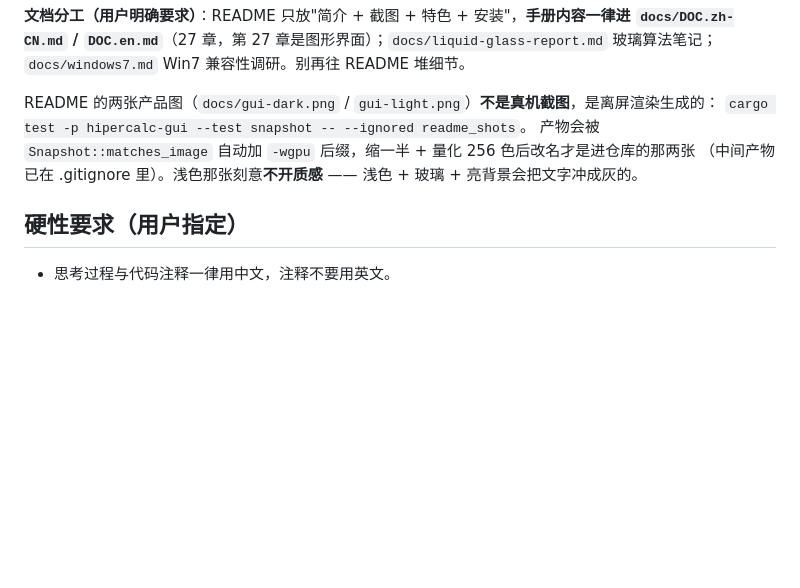
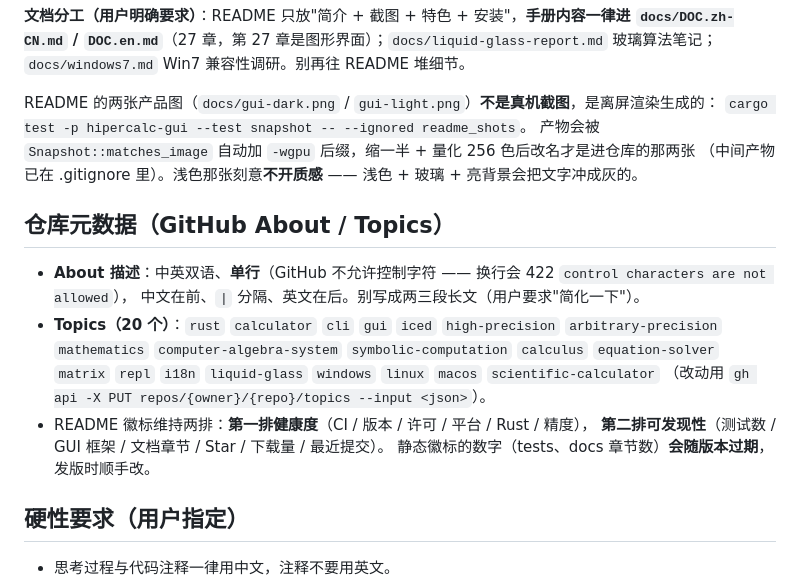
Before and after one commit to EasonZYQ/high_precision_calc, a Markdown page: AGENTS.md, the part around the change. GitHub-like rendering; blank space fills up the shorter version.

Commit message:
docs: README 补 6 个徽标（测试数/GUI/文档/Star/下载/最近提交），AGENTS 记下 About 与 Topics 口径

```diff
--- a/AGENTS.md
+++ b/AGENTS.md
@@ -10,6 +10,18 @@ README 的两张产品图（`docs/gui-dark.png` / `gui-light.png`）**不是真
 `cargo test -p hipercalc-gui --test snapshot -- --ignored readme_shots`。
 产物会被 `Snapshot::matches_image` 自动加 `-wgpu` 后缀，缩一半 + 量化 256 色后改名才是进仓库的那两张
 （中间产物已在 .gitignore 里）。浅色那张刻意**不开质感** —— 浅色 + 玻璃 + 亮背景会把文字冲成灰的。
+
+## 仓库元数据（GitHub About / Topics）
+
+- **About 描述**：中英双语、**单行**（GitHub 不允许控制字符 —— 换行会 422 `control characters are not allowed`），
+  中文在前、` | ` 分隔、英文在后。别写成两三段长文（用户要求"简化一下"）。
+- **Topics（20 个）**：`rust` `calculator` `cli` `gui` `iced` `high-precision` `arbitrary-precision`
+  `mathematics` `computer-algebra-system` `symbolic-computation` `calculus` `equation-solver` `matrix`
+  `repl` `i18n` `liquid-glass` `windows` `linux` `macos` `scientific-calculator`
+  （改动用 `gh api -X PUT repos/{owner}/{repo}/topics --input <json>`）。
+- README 徽标维持两排：**第一排健康度**（CI / 版本 / 许可 / 平台 / Rust / 精度），
+  **第二排可发现性**（测试数 / GUI 框架 / 文档章节 / Star / 下载量 / 最近提交）。
+  静态徽标的数字（tests、docs 章节数）**会随版本过期**，发版时顺手改。
 
 ## 硬性要求（用户指定）
 
```
Also changed, not shown: README.en.md (+6 -0 lines), README.md (+6 -0 lines).
